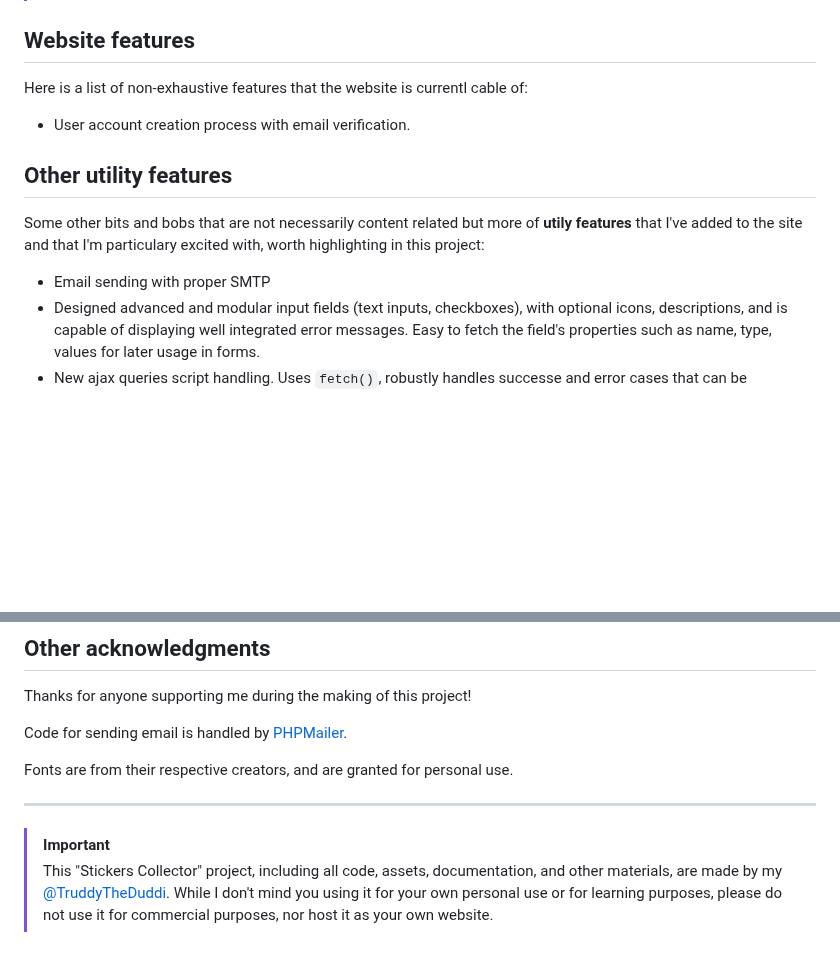
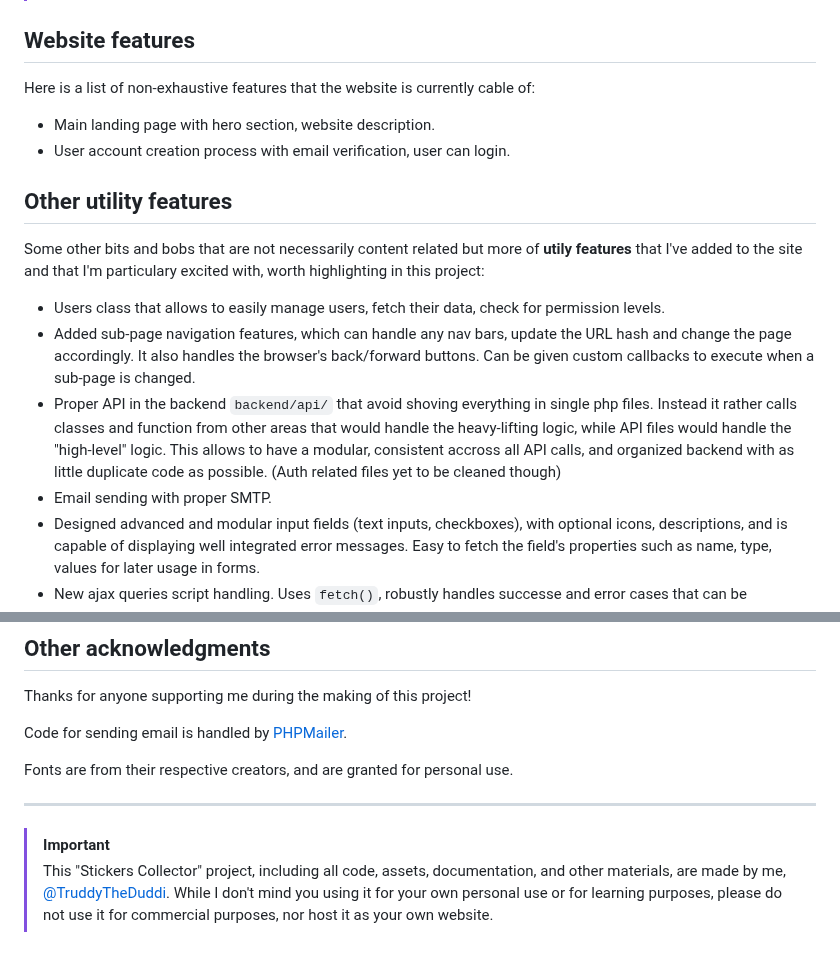
Before and after one commit to TruddyTheDuddi/stickit-truddy, a Markdown page: README.md, 2 parts joined by grey strips. Drawn GitHub-style; blank space fills up the shorter version.

Commit message:
Update readme with progress

```diff
--- a/README.md
+++ b/README.md
@@ -9,12 +9,16 @@ This website is planned to be hosted as a subdomain on [onacid.net](https://onac
 > Just like any other projects, I make these to learn and figure out new web-development tricks during my free time, but also to have a fun project to work on. This means that I'm not a professional, and I'm not necessarily following the best practices. Any feedback is welcome, however!
 
 ## Website features
-Here is a list of non-exhaustive features that the website is currentl cable of:
-- User account creation process with email verification.
+Here is a list of non-exhaustive features that the website is currently cable of:
+- Main landing page with hero section, website description.
+- User account creation process with email verification, user can login.
 
 ## Other utility features
 Some other bits and bobs that are not necessarily content related but more of **utily features** that I've added to the site and that I'm particulary excited with, worth highlighting in this project:
-- Email sending with proper SMTP
+- Users class that allows to easily manage users, fetch their data, check for permission levels.
+- Added sub-page navigation features, which can handle any nav bars, update the URL hash and change the page accordingly. It also handles the browser's back/forward buttons. Can be given custom callbacks to execute when a sub-page is changed.
+- Proper API in the backend `backend/api/` that avoid shoving everything in single php files. Instead it rather calls classes and function from other areas that would handle the heavy-lifting logic, while API files would handle the "high-level" logic. This allows to have a modular, consistent accross all API calls, and organized backend with as little duplicate code as possible. (Auth related files yet to be cleaned though)
+- Email sending with proper SMTP.
 - Designed advanced and modular input fields (text inputs, checkboxes), with optional icons, descriptions, and is capable of displaying well integrated error messages. Easy to fetch the field's properties such as name, type, values for later usage in forms.
 - New ajax queries script handling. Uses `fetch()`, robustly handles successe and error cases that can be customized by the user with callbacks, handles JSON conversion (and possibly failures occuring in the backend).
 
@@ -51,4 +55,4 @@ Fonts are from their respective creators, and are granted for personal use.
 
 ---
 > [!IMPORTANT]
-> This "Stickers Collector" project, including all code, assets, documentation, and other materials, are made by my [@TruddyTheDuddi](https://github.com/TruddyTheDuddi). While I don't mind you using it for your own personal use or for learning purposes, please do not use it for commercial purposes, nor host it as your own website.
+> This "Stickers Collector" project, including all code, assets, documentation, and other materials, are made by me, [@TruddyTheDuddi](https://github.com/TruddyTheDuddi). While I don't mind you using it for your own personal use or for learning purposes, please do not use it for commercial purposes, nor host it as your own website.
```
